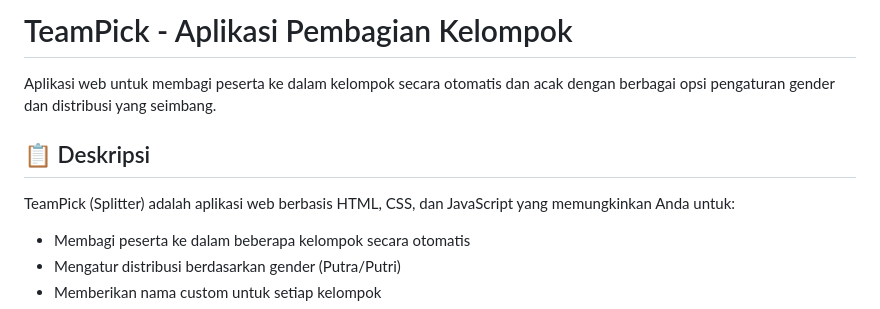
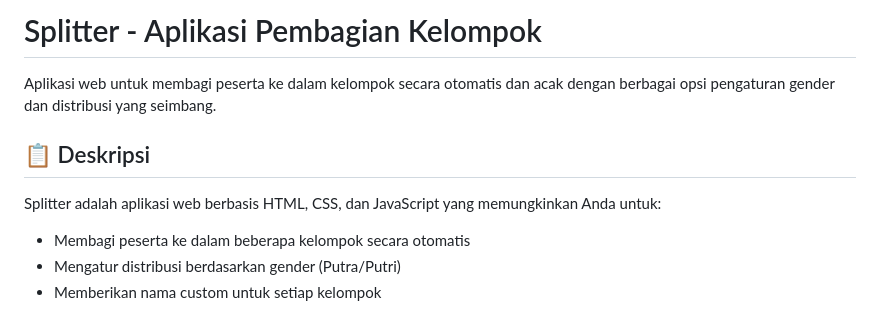
Before and after one commit to ERRRRRRRLAN/Splitter, a Markdown page: README.md, the part around the change. Rendered like a GitHub page.

```diff
--- a/README.md
+++ b/README.md
@@ -1,10 +1,10 @@
-# TeamPick - Aplikasi Pembagian Kelompok
+# Splitter - Aplikasi Pembagian Kelompok
 
 Aplikasi web untuk membagi peserta ke dalam kelompok secara otomatis dan acak dengan berbagai opsi pengaturan gender dan distribusi yang seimbang.
 
 ## 📋 Deskripsi
 
-TeamPick (Splitter) adalah aplikasi web berbasis HTML, CSS, dan JavaScript yang memungkinkan Anda untuk:
+Splitter adalah aplikasi web berbasis HTML, CSS, dan JavaScript yang memungkinkan Anda untuk:
 - Membagi peserta ke dalam beberapa kelompok secara otomatis
 - Mengatur distribusi berdasarkan gender (Putra/Putri)
 - Memberikan nama custom untuk setiap kelompok
```
